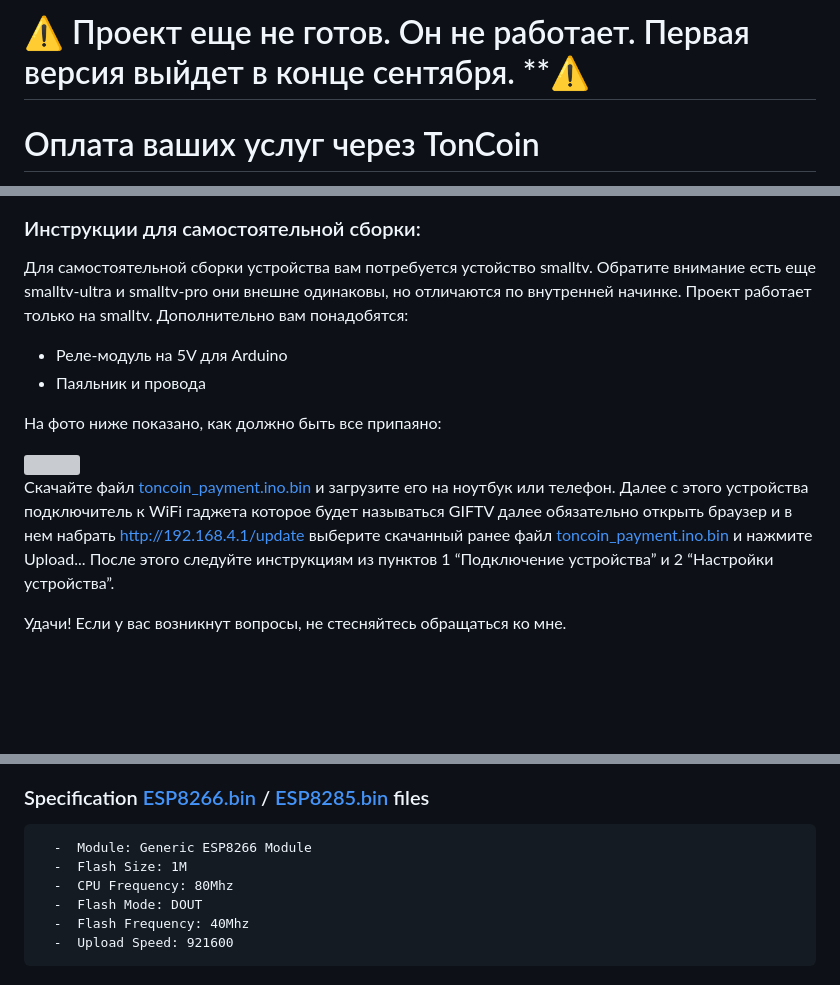
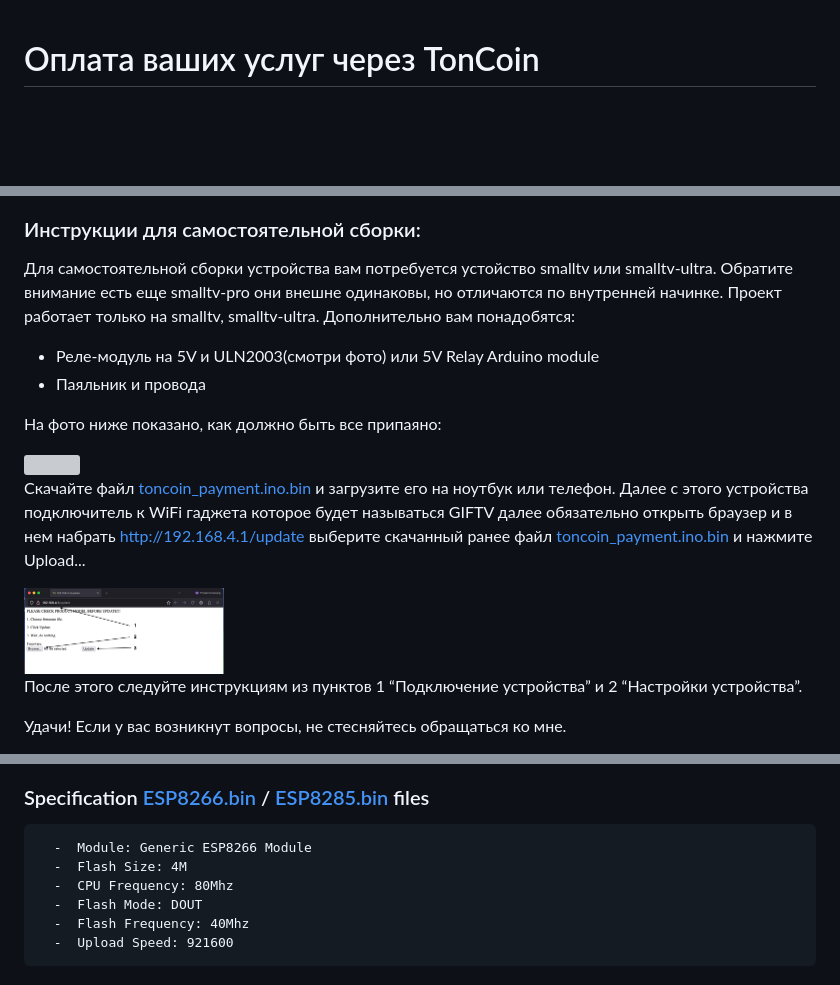
Before and after one commit to renat2985/toncoin_payment, a Markdown page: README_RU.md, 3 parts joined by grey strips. Drawn GitHub-style; pictures changed too: doc/flashing.png (added); blank space fills up the shorter version; grey boxes are pictures that could not be loaded.

````diff
--- a/README_RU.md
+++ b/README_RU.md
@@ -1,6 +1,3 @@
-
-# :warning: Проект еще не готов. Он не работает. Первая версия выйдет в конце сентября. **:warning:
-
 # Оплата ваших услуг через TonCoin
 
  Удобный и быстрый способ внедрения платных услуг с использованием криптовалюты TonCoin. Процесс простой: Вы открываете любой крипто кошелек, сканируете QR-код, переводите указанную сумму, и как только платеж будет получен, реле активируется и включит ваш прибор на заданное вами время. Это может быть любой прибор, от чайника, кофемашины и лампочки до включения электричества в помещение или любом другом месте.
@@ -37,8 +34,8 @@
 
 ### Инструкции для самостоятельной сборки:
 
-Для самостоятельной сборки устройства вам потребуется устойство smalltv. Обратите внимание есть еще smalltv-ultra и smalltv-pro они внешне одинаковы, но отличаются по внутренней начинке. Проект работает только на smalltv. Дополнительно вам понадобятся:
-- Реле-модуль на 5V для Arduino
+Для самостоятельной сборки устройства вам потребуется устойство smalltv или smalltv-ultra. Обратите внимание есть еще smalltv-pro они внешне одинаковы, но отличаются по внутренней начинке. Проект работает только на smalltv, smalltv-ultra. Дополнительно вам понадобятся:
+- Реле-модуль на 5V и ULN2003(смотри фото) или 5V Relay Arduino module
 - Паяльник и провода
 
 На фото ниже показано, как должно быть все припаяно:
@@ -48,6 +45,9 @@
 
 Скачайте файл  [toncoin_payment.ino.bin](https://github.com/renat2985/toncoin_payment/raw/main/build/esp8266.esp8266.generic/toncoin_payment.ino.bin) и загрузите его на ноутбук или телефон. Далее с этого устройства подключитель к WiFi гаджета которое будет называться GIFTV далее обязательно открыть браузер и в нем набрать http://192.168.4.1/update
 выберите скачанный ранее файл [toncoin_payment.ino.bin](https://github.com/renat2985/toncoin_payment/raw/main/build/esp8266.esp8266.generic/toncoin_payment.ino.bin) и нажмите Upload...
+
+  <img src="https://github.com/renat2985/toncoin_payment/blob/main/doc/flashing.png" width="200px">
+
 После этого следуйте инструкциям из пунктов 1 “Подключение устройства” и 2 “Настройки устройства”.
 
 Удачи! Если у вас возникнут вопросы, не стесняйтесь обращаться ко мне.
@@ -66,7 +66,7 @@ Go to the web installer and follow instructions.
 ### Specification [ESP8266.bin](https://github.com/renat2985/toncoin_payment/raw/main/build/esp8266.esp8266.generic/toncoin_payment.ino.bin) / [ESP8285.bin](https://github.com/renat2985/toncoin_payment/raw/main/build/esp8266.esp8266.esp8285/toncoin_payment.ino.bin)  files
 ```
   -  Module: Generic ESP8266 Module
-  -  Flash Size: 1M
+  -  Flash Size: 4M
   -  CPU Frequency: 80Mhz
   -  Flash Mode: DOUT
   -  Flash Frequency: 40Mhz
````
Also changed, not shown: other parts of README_RU.md (+1 -1 lines), README.md (+7 -6 lines), doc/Adruino.png, 5 other files.
